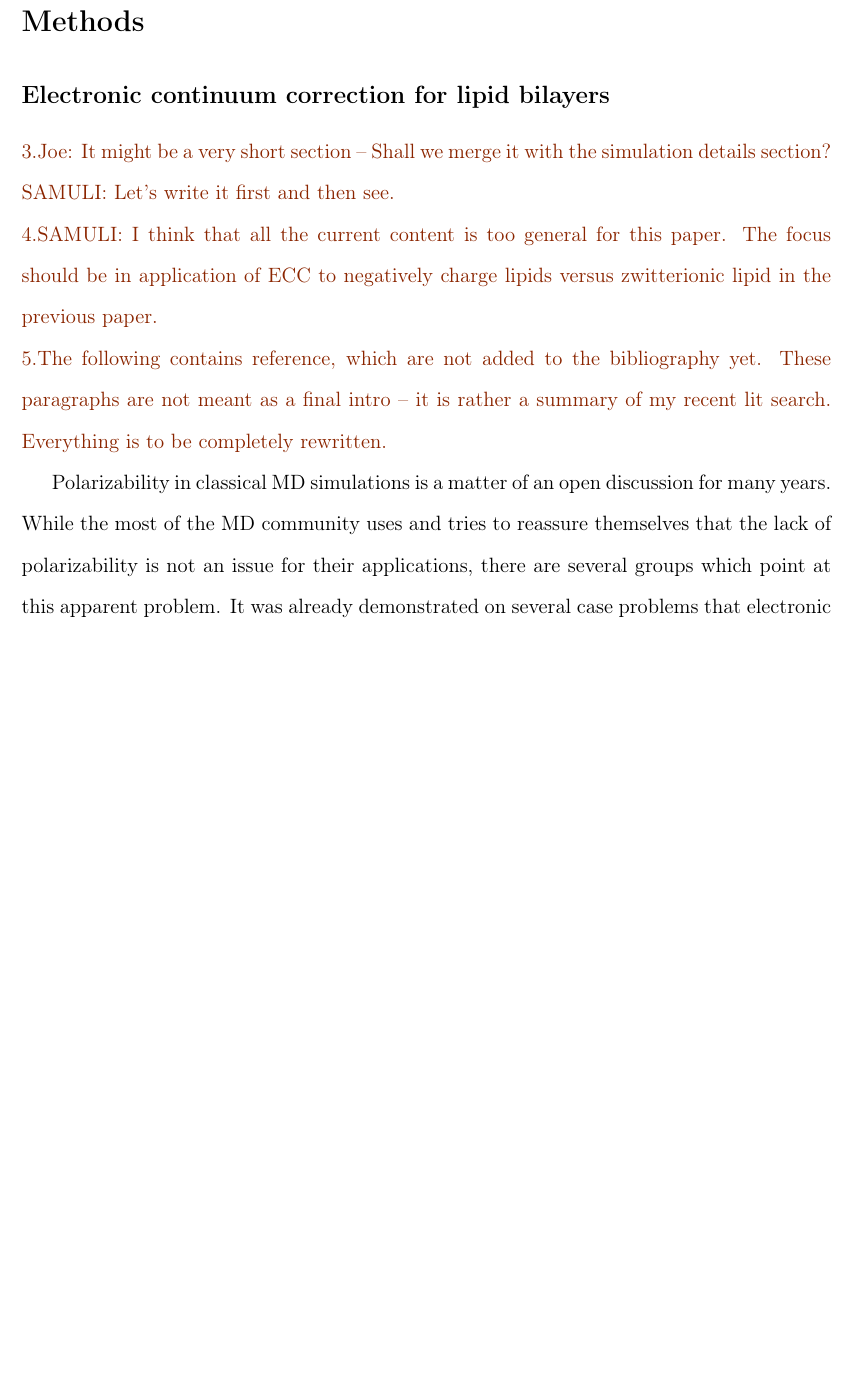
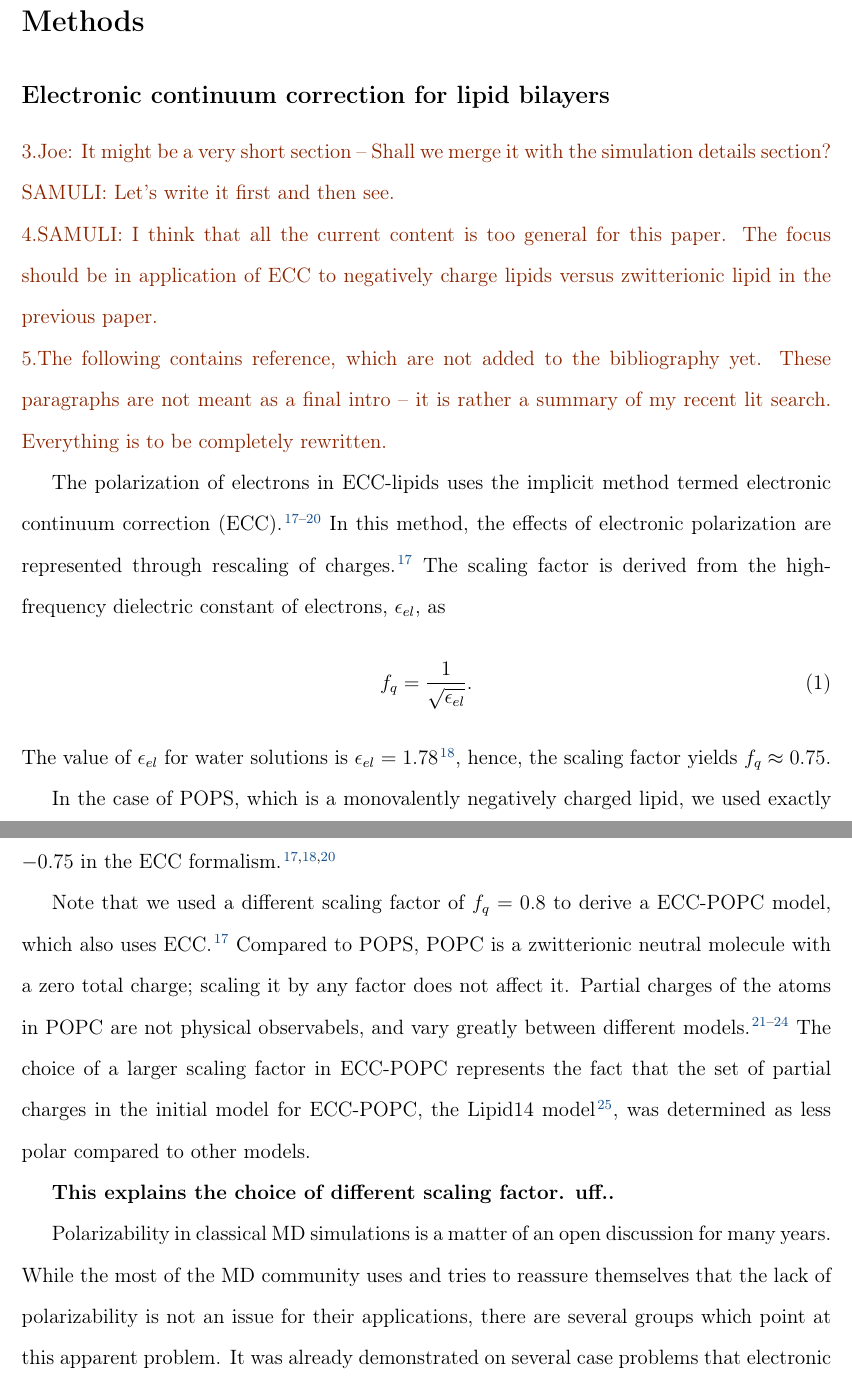
Before and after one commit to jmelcr/ecc_lipids, a LaTeX paper (Manuscript/manuscript.tex): part of page 3 of 39 before the commit and two parts of pages 3 and 4 of 39 after it, the two joined at a grey line, cut so that both start at the same text, the shorter picture padded with empty space. Compiled offline with pdfLaTeX.

Commit message:
Written a short description of the choice of scaling factor 0.75 for PS compared to 0.8 for PC.in the methods section.
The other rubbish is still left there.

```diff
--- a/Manuscript/manuscript.tex
+++ b/Manuscript/manuscript.tex
@@ -309,6 +309,33 @@ in application of ECC to negatively charge lipids versus zwitterionic lipid in t
 \todo{The following contains reference, which are not added to the bibliography yet.
 These paragraphs are not meant as a final intro -- it is rather a summary of my recent lit search.
 Everything is to be completely rewritten. }
+
+The polarization of electrons in ECC-lipids uses the implicit method termed electronic continuum correction (ECC). \cite{leontyev09, Pluharova2014, martinek17, melcr18}
+In this method, the effects of electronic polarization are represented through rescaling of charges. \cite{melcr18}
+The scaling factor is derived from the high-frequency dielectric constant of electrons, $\epsilon_{el}$, as
+\begin{equation}
+f_q = \frac{1}{\sqrt{\epsilon_{el}}} .
+\end{equation}
+The value of $\epsilon_{el}$ for water solutions is $\epsilon_{el} = 1.78$ \cite{leontyev09},
+hence, the scaling factor yields $f_q \approx 0.75$.
+
+In the case of POPS, which is a monovalently negatively charged lipid,
+we used exactly this scaling factor to represent the polarizability of the electrons
+yielding a total charge of $-0.75$ in the ECC formalism. \cite{martinek17, leontyev09, melcr18}
+
+Note that we used a different scaling factor of $f_q = 0.8$
+to derive a ECC-POPC model, which also uses ECC. \cite{melcr18}
+Compared to POPS, POPC is a zwitterionic neutral molecule with a zero total charge;
+scaling it by any factor does not affect it.
+Partial charges of the atoms in POPC are not physical observabels,
+and vary greatly between different models. \cite{botan15, catte16, nmrlipids_proj4, Pluhackova2016}
+The choice of a larger scaling factor in ECC-POPC represents the fact that
+the set of partial charges in the initial model for ECC-POPC, the Lipid14 model \cite{dickson14},
+was determined as less polar compared to other models.
+
+\textbf{This explains the choice of different scaling factor. uff..}
+
+
 
 Polarizability in classical MD simulations is a matter of an open discussion for many years.
 While the most of the MD community uses and tries to reassure themselves
```
